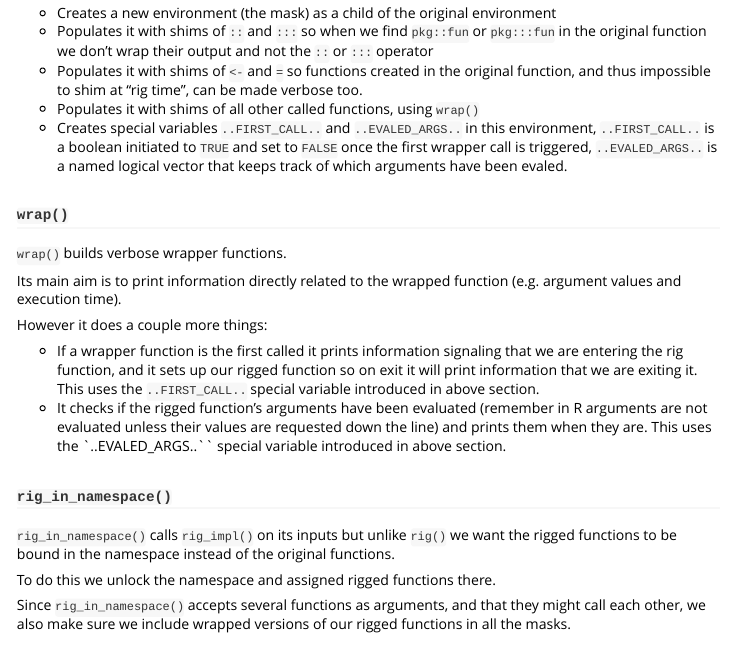
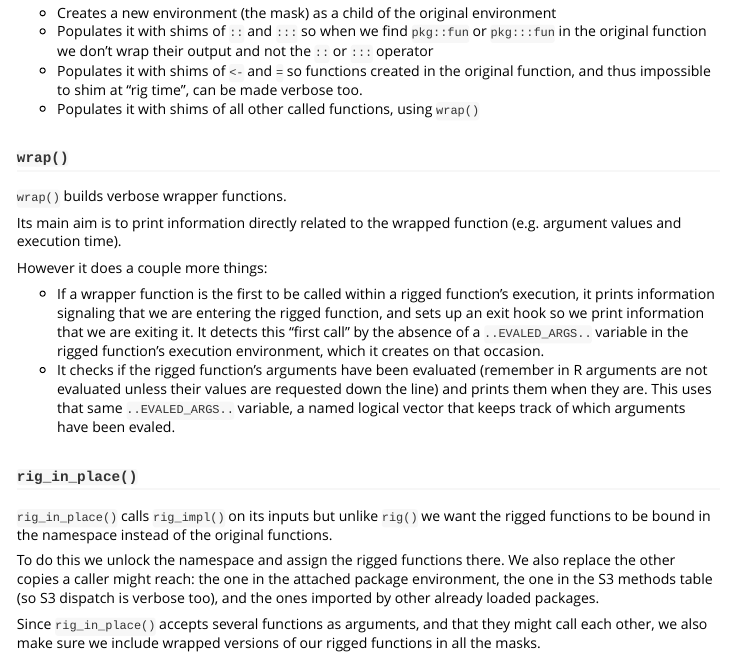
Before and after one commit to moodymudskipper/boomer, an R Markdown document (vignettes/how-boomer-works.Rmd): the page in a window 1100 px wide, from 1540 px down. Rendered offline with R 4.5, knitr and Pandoc, with nearby package versions; some code elsewhere in the file could not run offline.

Commit message:
Update and correct how-boomer-works vignette (#140)
- rig_in_namespace() -> rig_in_place(), and describe the extra copies it
  now replaces (package env, S3 methods table, imports).
- Drop the claim that rig_impl() creates `..FIRST_CALL..`/`..EVALED_ARGS..`:
  `..FIRST_CALL..` no longer exists, and `..EVALED_ARGS..` is created at
  runtime by wrap() in the execution environment. Describe the actual
  first-call detection (absence of `..EVALED_ARGS..`).

```diff
--- a/vignettes/how-boomer-works.Rmd
+++ b/vignettes/how-boomer-works.Rmd
@@ -76,10 +76,6 @@ flow::flow_view_deps(boomer:::rig_impl, show_imports = "packages")
 * Populates it with shims of `<-` and `=` so functions created in the original function,
 and thus impossible to shim at "rig time", can be made verbose too.
 * Populates it with shims of all other called functions, using `wrap()`
-* Creates special variables `..FIRST_CALL..` and `..EVALED_ARGS..` in this environment,
-`..FIRST_CALL..` is a boolean initiated to `TRUE` and set to `FALSE` once the first
-wrapper call is triggered,  `..EVALED_ARGS..` is a named logical vector that keeps track of which
-arguments have been evaled.
 
 ### `wrap()`
 
@@ -90,21 +86,26 @@ Its main aim is to print information directly related to the wrapped function
 
 However it does a couple more things:
 
-* If a wrapper function is the first called it
-prints information signaling that we are entering the rig function, and it sets
-up our rigged function so on exit it will print information that we are exiting it.
-This uses the `..FIRST_CALL..` special variable introduced in above section.
+* If a wrapper function is the first to be called within a rigged function's
+execution, it prints information signaling that we are entering the rigged function,
+and sets up an exit hook so we print information that we are exiting it. It detects
+this "first call" by the absence of a `..EVALED_ARGS..` variable in the rigged
+function's execution environment, which it creates on that occasion.
 * It checks if the rigged function's arguments have been evaluated (remember in R
 arguments are not evaluated unless their values are requested down the line) and
-prints them when they are. This uses the `..EVALED_ARGS..`` special variable introduced in above section.
+prints them when they are. This uses that same `..EVALED_ARGS..` variable, a named
+logical vector that keeps track of which arguments have been evaled.
 
-### `rig_in_namespace()`
+### `rig_in_place()`
 
-`rig_in_namespace()` calls `rig_impl()` on its inputs but unlike `rig()` we want
+`rig_in_place()` calls `rig_impl()` on its inputs but unlike `rig()` we want
 the rigged functions to be bound in the namespace instead of the original functions.
 
-To do this we unlock the namespace and assigned rigged functions there.
+To do this we unlock the namespace and assign the rigged functions there. We also
+replace the other copies a caller might reach: the one in the attached package
+environment, the one in the S3 methods table (so S3 dispatch is verbose too), and
+the ones imported by other already loaded packages.
 
-Since `rig_in_namespace()` accepts several functions as arguments, and that they might
+Since `rig_in_place()` accepts several functions as arguments, and that they might
 call each other, we also make sure we include wrapped versions of our rigged functions
 in all the masks.
```
